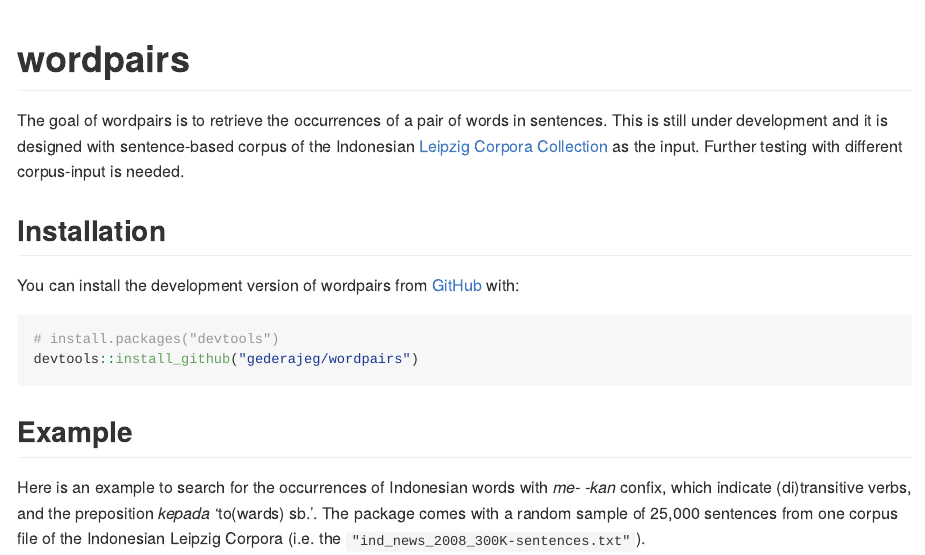
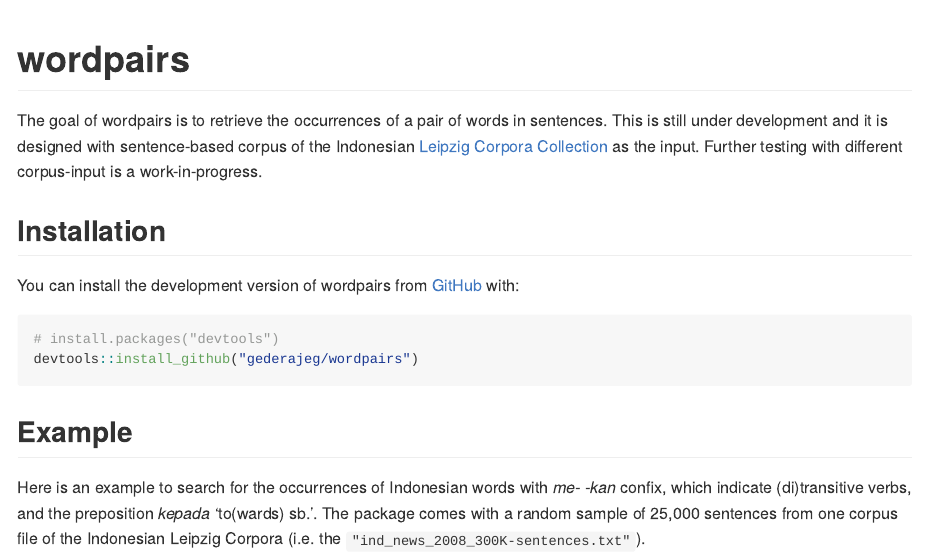
Before and after one commit to gederajeg/word_pairs, an R Markdown document (README.Rmd): the page in a window 1100 px wide, from its top. Rendered offline with R 4.5, knitr and Pandoc, with nearby package versions; long lines of code are wrapped; badge pictures from the web are left out.

Commit message:
Re-build README from the .Rmd file.

````diff
--- a/README.Rmd
+++ b/README.Rmd
@@ -16,7 +16,7 @@
 ```
 # wordpairs
 
-The goal of wordpairs is to retrieve the occurrences of a pair of words in sentences. This is still under development and it is designed with sentence-based corpus of the Indonesian [Leipzig Corpora Collection](http://wortschatz.uni-leipzig.de/en/download) as the input. Further testing with different corpus-input is needed.
+The goal of wordpairs is to retrieve the occurrences of a pair of words in sentences. This is still under development and it is designed with sentence-based corpus of the Indonesian [Leipzig Corpora Collection](http://wortschatz.uni-leipzig.de/en/download) as the input. Further testing with different corpus-input is a work-in-progress.
 
 ## Installation
 
````
Also changed, not shown: README.md.
